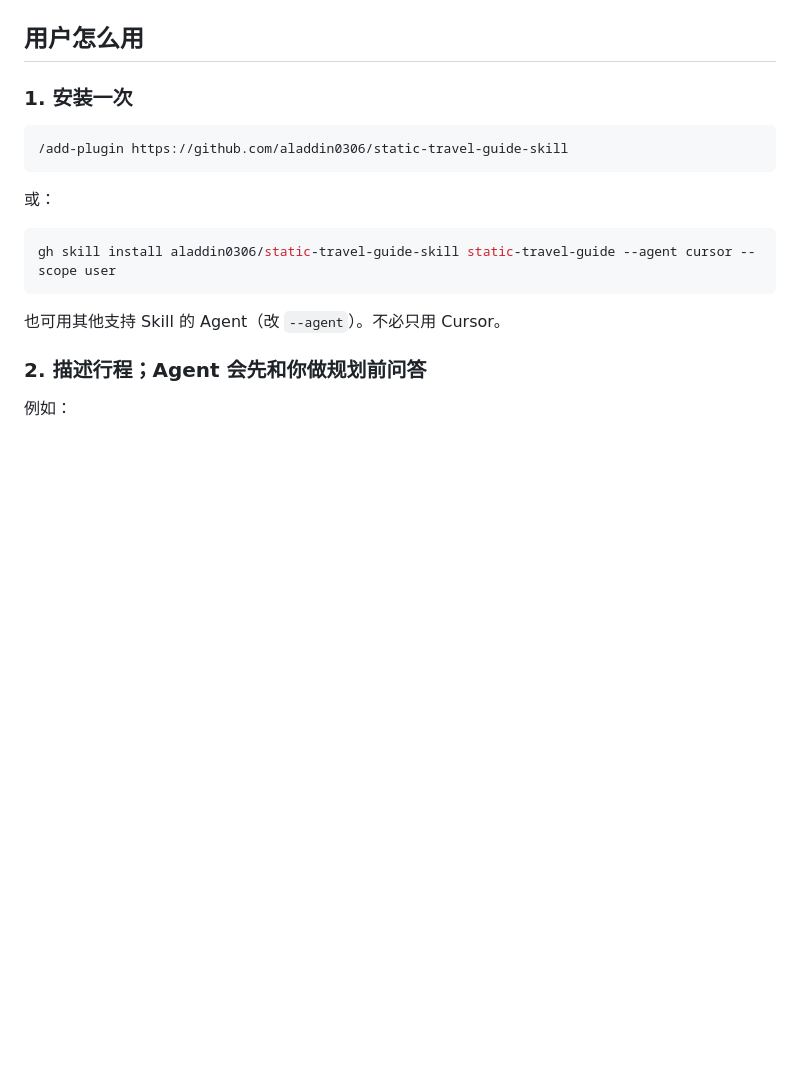
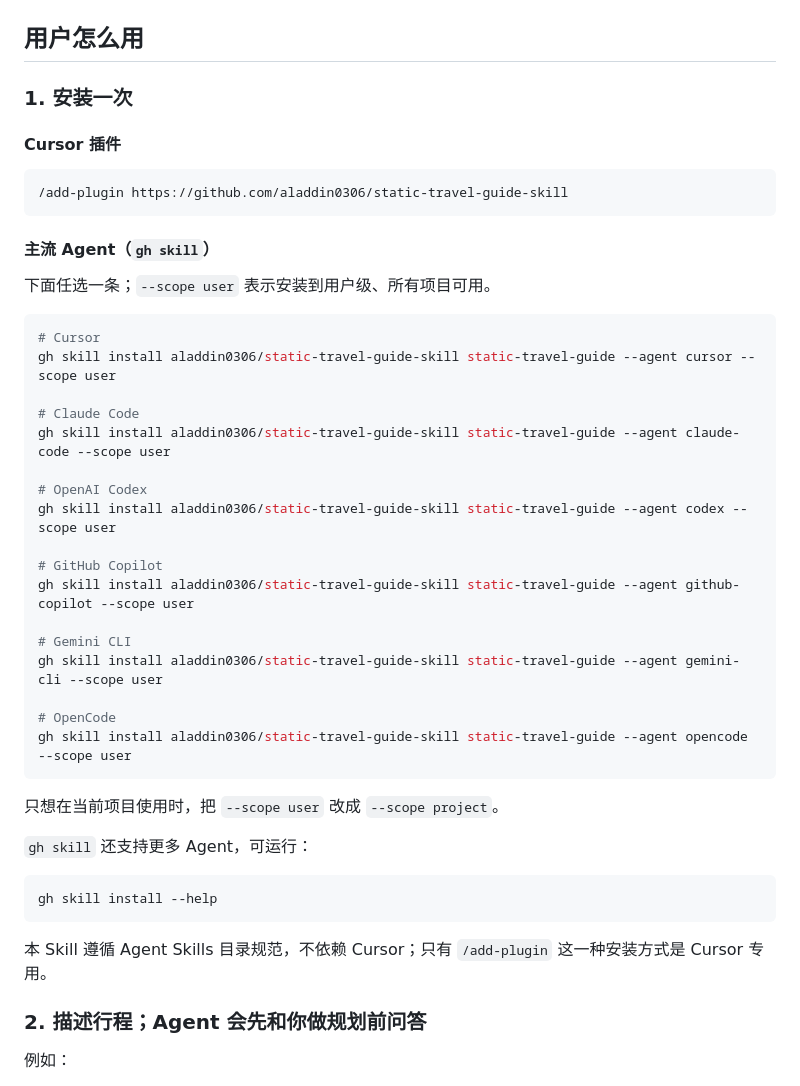
Before and after one commit to aladdin0306/static-travel-guide-skill, a Markdown page: README.md, the part around the change. Drawn GitHub-style; blank space fills up the shorter version.

Commit message:
Document installation for mainstream AI agents
Co-authored-by: Cursor <cursoragent@cursor.com>

````diff
--- a/README.md
+++ b/README.md
@@ -18,17 +18,45 @@
 
 ### 1. 安装一次
 
+#### Cursor 插件
+
 ```text
 /add-plugin https://github.com/aladdin0306/static-travel-guide-skill
 ```
 
-或：
+#### 主流 Agent（`gh skill`）
+
+下面任选一条；`--scope user` 表示安装到用户级、所有项目可用。
 
 ```bash
+# Cursor
 gh skill install aladdin0306/static-travel-guide-skill static-travel-guide --agent cursor --scope user
+
+# Claude Code
+gh skill install aladdin0306/static-travel-guide-skill static-travel-guide --agent claude-code --scope user
+
+# OpenAI Codex
+gh skill install aladdin0306/static-travel-guide-skill static-travel-guide --agent codex --scope user
+
+# GitHub Copilot
+gh skill install aladdin0306/static-travel-guide-skill static-travel-guide --agent github-copilot --scope user
+
+# Gemini CLI
+gh skill install aladdin0306/static-travel-guide-skill static-travel-guide --agent gemini-cli --scope user
+
+# OpenCode
+gh skill install aladdin0306/static-travel-guide-skill static-travel-guide --agent opencode --scope user
 ```
 
-也可用其他支持 Skill 的 Agent（改 `--agent`）。不必只用 Cursor。
+只想在当前项目使用时，把 `--scope user` 改成 `--scope project`。
+
+`gh skill` 还支持更多 Agent，可运行：
+
+```bash
+gh skill install --help
+```
+
+本 Skill 遵循 Agent Skills 目录规范，不依赖 Cursor；只有 `/add-plugin` 这一种安装方式是 Cursor 专用。
 
 ### 2. 描述行程；Agent 会先和你做规划前问答
 
````
